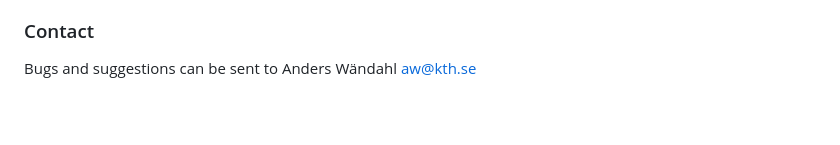
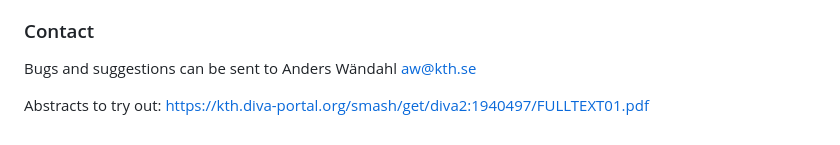
Before and after one commit to awandahl/abstract_cleaner, a Markdown page: README.md, the part around the change. Rendered like a GitHub page; blank space fills up the shorter version.

```diff
--- a/README.md
+++ b/README.md
@@ -36,3 +36,5 @@ This tool automatically cleans and reformats text copied from PDFs, but it may n
 ### Contact
 
 Bugs and suggestions can be sent to Anders Wändahl aw@kth.se
+
+Abstracts to try out:  https://kth.diva-portal.org/smash/get/diva2:1940497/FULLTEXT01.pdf
```
